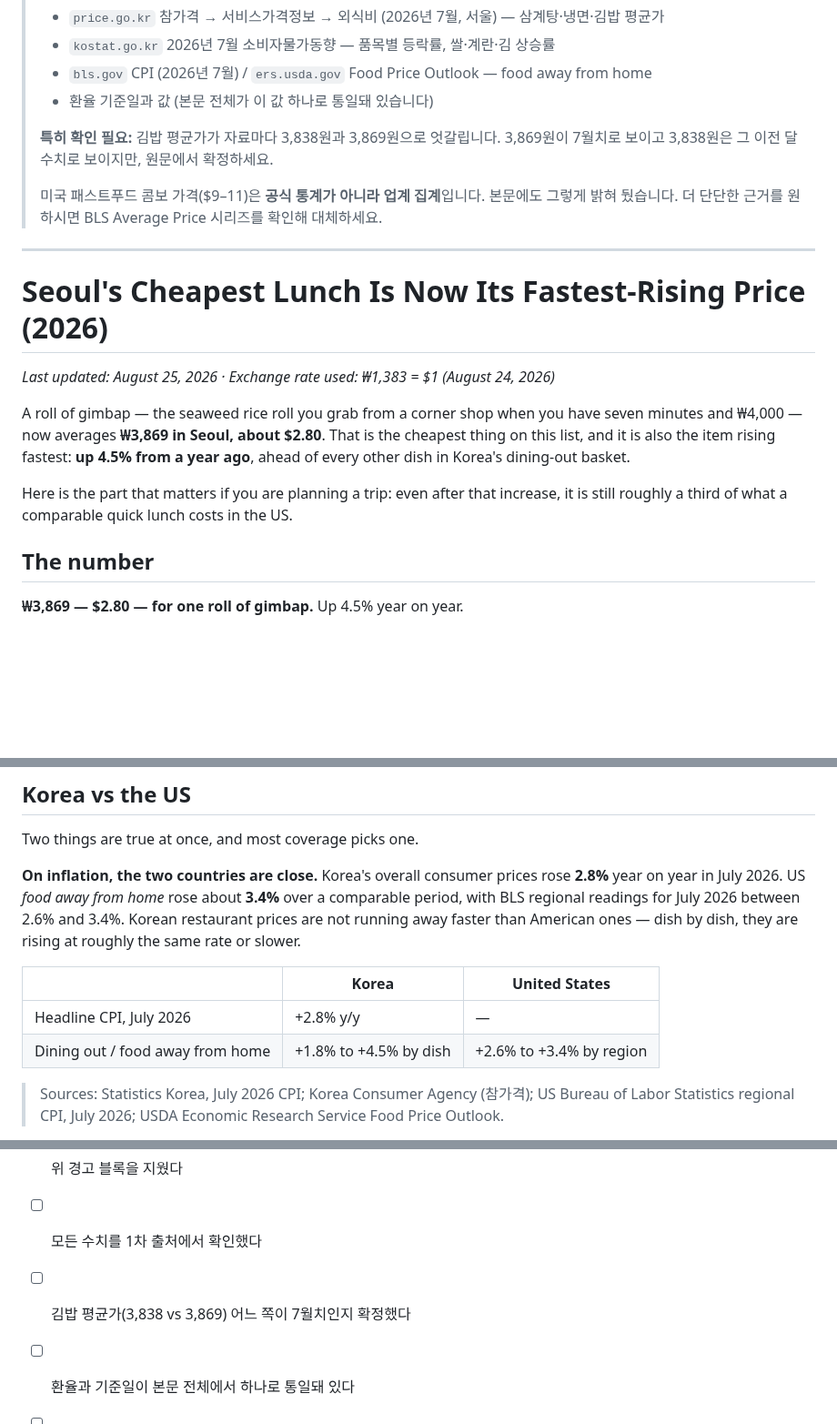
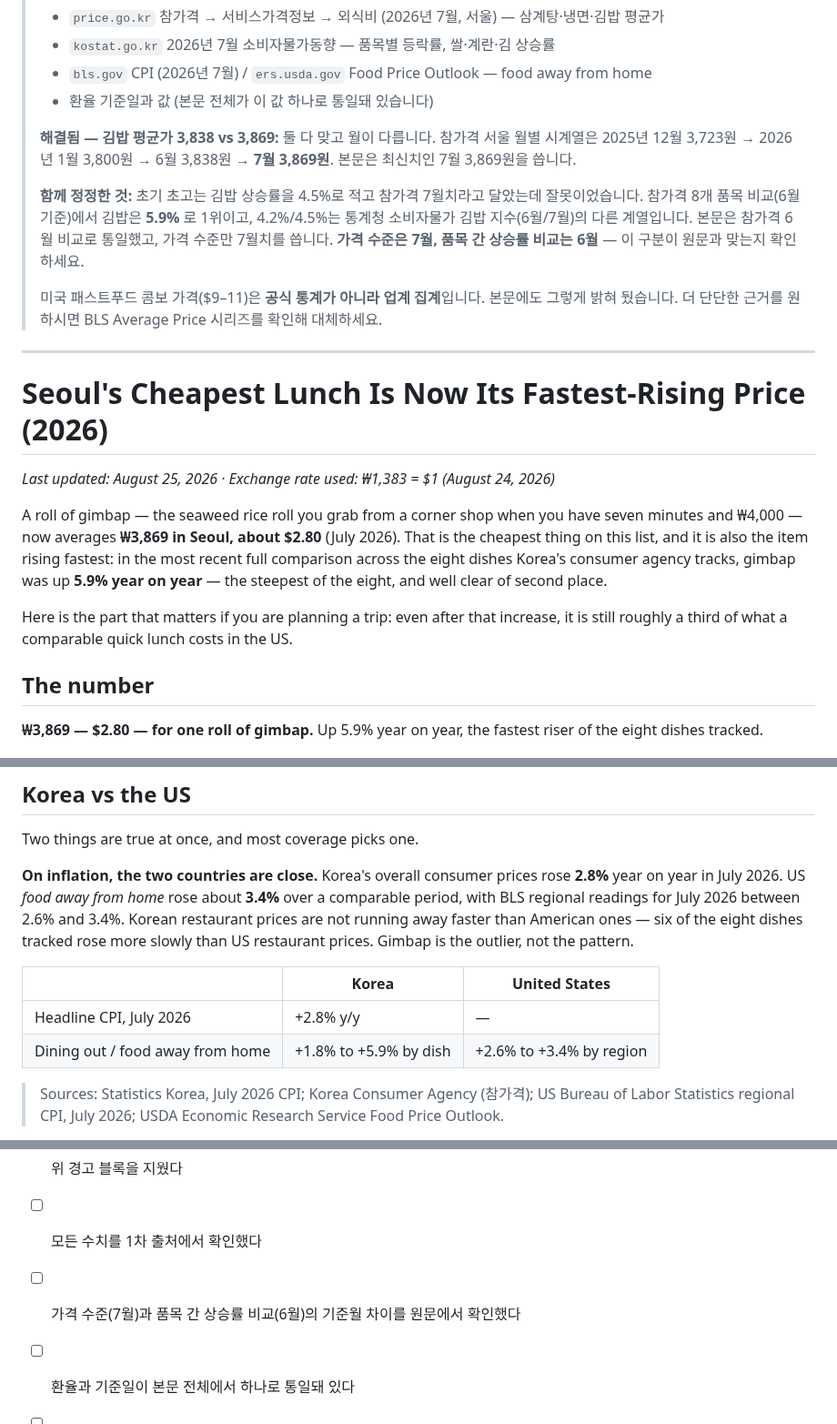
Before and after one commit to photolark-cmd/korea-rundown-assets, a Markdown page: drafts/2026-08-25-seoul-lunch-prices.md, 3 parts joined by grey strips. Shown at 91% size. GitHub-like rendering; blank space fills up the shorter version.

```diff
--- a/drafts/2026-08-25-seoul-lunch-prices.md
+++ b/drafts/2026-08-25-seoul-lunch-prices.md
@@ -11,8 +11,15 @@
 > - `bls.gov` CPI (2026년 7월) / `ers.usda.gov` Food Price Outlook — food away from home
 > - 환율 기준일과 값 (본문 전체가 이 값 하나로 통일돼 있습니다)
 >
-> **특히 확인 필요:** 김밥 평균가가 자료마다 3,838원과 3,869원으로 엇갈립니다.
-> 3,869원이 7월치로 보이고 3,838원은 그 이전 달 수치로 보이지만, 원문에서 확정하세요.
+> **해결됨 — 김밥 평균가 3,838 vs 3,869:** 둘 다 맞고 월이 다릅니다.
+> 참가격 서울 월별 시계열은 2025년 12월 3,723원 → 2026년 1월 3,800원 →
+> 6월 3,838원 → **7월 3,869원**. 본문은 최신치인 7월 3,869원을 씁니다.
+>
+> **함께 정정한 것:** 초기 초고는 김밥 상승률을 4.5%로 적고 참가격 7월치라고 달았는데
+> 잘못이었습니다. 참가격 8개 품목 비교(6월 기준)에서 김밥은 **5.9%** 로 1위이고,
+> 4.2%/4.5%는 통계청 소비자물가 김밥 지수(6월/7월)의 다른 계열입니다.
+> 본문은 참가격 6월 비교로 통일했고, 가격 수준만 7월치를 씁니다.
+> **가격 수준은 7월, 품목 간 상승률 비교는 6월** — 이 구분이 원문과 맞는지 확인하세요.
 >
 > 미국 패스트푸드 콤보 가격($9–11)은 **공식 통계가 아니라 업계 집계**입니다.
 > 본문에도 그렇게 밝혀 뒀습니다. 더 단단한 근거를 원하시면 BLS Average Price 시리즈를
@@ -25,16 +32,19 @@
 *Last updated: August 25, 2026 · Exchange rate used: ₩1,383 = $1 (August 24, 2026)*
 
 A roll of gimbap — the seaweed rice roll you grab from a corner shop when you have
-seven minutes and ₩4,000 — now averages **₩3,869 in Seoul, about $2.80**. That is
-the cheapest thing on this list, and it is also the item rising fastest: **up 4.5%
-from a year ago**, ahead of every other dish in Korea's dining-out basket.
+seven minutes and ₩4,000 — now averages **₩3,869 in Seoul, about $2.80** (July 2026).
+That is the cheapest thing on this list, and it is also the item rising fastest:
+in the most recent full comparison across the eight dishes Korea's consumer agency
+tracks, gimbap was up **5.9% year on year** — the steepest of the eight, and well
+clear of second place.
 
 Here is the part that matters if you are planning a trip: even after that increase,
 it is still roughly a third of what a comparable quick lunch costs in the US.
 
 ## The number
 
-**₩3,869 — $2.80 — for one roll of gimbap.** Up 4.5% year on year.
+**₩3,869 — $2.80 — for one roll of gimbap.** Up 5.9% year on year, the fastest
+riser of the eight dishes tracked.
 
 ![What a restaurant meal costs in Seoul right now](../figures/seoul-lunch-prices.png)
 
@@ -105,13 +122,14 @@ Two things are true at once, and most coverage picks one.
 **On inflation, the two countries are close.** Korea's overall consumer prices rose
 **2.8%** year on year in July 2026. US *food away from home* rose about **3.4%** over
 a comparable period, with BLS regional readings for July 2026 between 2.6% and 3.4%.
-Korean restaurant prices are not running away faster than American ones — dish by
-dish, they are rising at roughly the same rate or slower.
+Korean restaurant prices are not running away faster than American ones — six of the
+eight dishes tracked rose more slowly than US restaurant prices. Gimbap is the
+outlier, not the pattern.
 
 | | Korea | United States |
 |---|---|---|
 | Headline CPI, July 2026 | +2.8% y/y | — |
-| Dining out / food away from home | +1.8% to +4.5% by dish | +2.6% to +3.4% by region |
+| Dining out / food away from home | +1.8% to +5.9% by dish | +2.6% to +3.4% by region |
 
 > Sources: Statistics Korea, July 2026 CPI; Korea Consumer Agency (참가격);
 > US Bureau of Labor Statistics regional CPI, July 2026; USDA Economic Research
@@ -171,7 +190,7 @@ question.
 
 - [ ] 위 경고 블록을 지웠다
 - [ ] 모든 수치를 1차 출처에서 확인했다
-- [ ] 김밥 평균가(3,838 vs 3,869) 어느 쪽이 7월치인지 확정했다
+- [ ] 가격 수준(7월)과 품목 간 상승률 비교(6월)의 기준월 차이를 원문에서 확인했다
 - [ ] 환율과 기준일이 본문 전체에서 하나로 통일돼 있다
 - [ ] 표를 이미지가 아니라 **HTML 텍스트 표**로 넣었다
 - [ ] 이미지 3장에 alt 텍스트를 넣었다
```
Also changed, not shown: other parts of drafts/2026-08-25-seoul-lunch-prices.md (+17 -9 lines), figures/dining-inflation-by-dish.png, 1 other file.
